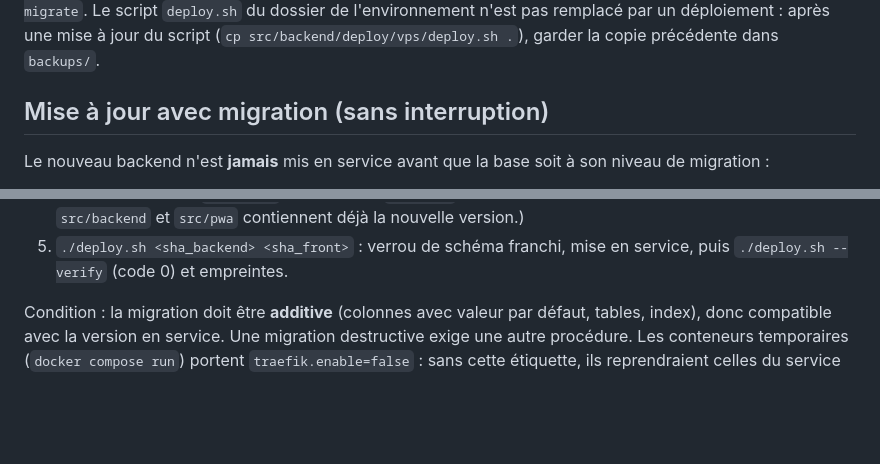
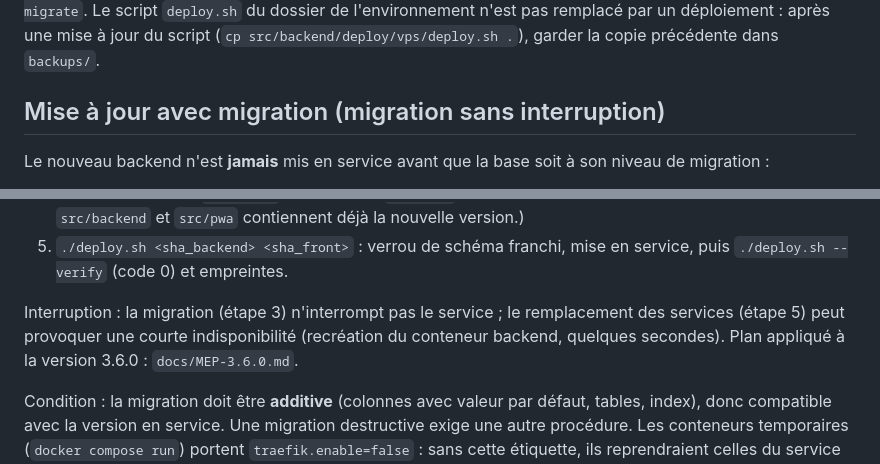
Before and after one commit to Sftaita/medclick-backend, a Markdown page: docs/DEPLOIEMENT-VPS.md, 2 parts joined by grey strips. GitHub-like rendering; blank space fills up the shorter version.

```diff
--- a/docs/DEPLOIEMENT-VPS.md
+++ b/docs/DEPLOIEMENT-VPS.md
@@ -98,7 +98,7 @@ sinon restaurer la sauvegarde prise par `--migrate`. Le script
 `deploy.sh` du dossier de l'environnement n'est pas remplacé par un déploiement : après une mise à
 jour du script (`cp src/backend/deploy/vps/deploy.sh .`), garder la copie précédente dans `backups/`.
 
-## Mise à jour avec migration (sans interruption)
+## Mise à jour avec migration (migration sans interruption)
 
 Le nouveau backend n'est **jamais** mis en service avant que la base soit à son niveau de migration :
 
@@ -117,6 +117,10 @@ Le nouveau backend n'est **jamais** mis en service avant que la base soit à son
    convient pas ici : `src/backend` et `src/pwa` contiennent déjà la nouvelle version.)
 5. `./deploy.sh <sha_backend> <sha_front>` : verrou de schéma franchi, mise en service, puis
    `./deploy.sh --verify` (code 0) et empreintes.
+
+Interruption : la migration (étape 3) n'interrompt pas le service ; le remplacement des services
+(étape 5) peut provoquer une courte indisponibilité (recréation du conteneur backend, quelques
+secondes). Plan appliqué à la version 3.6.0 : `docs/MEP-3.6.0.md`.
 
 Condition : la migration doit être **additive** (colonnes avec valeur par défaut, tables, index),
 donc compatible avec la version en service. Une migration destructive exige une autre procédure.
```
Also changed, not shown: docs/MEP-3.6.0.md (added, +128 -0 lines), docs/RECETTE-NOMENCLATURE-ETAPE4.md (+2 -2 lines).
